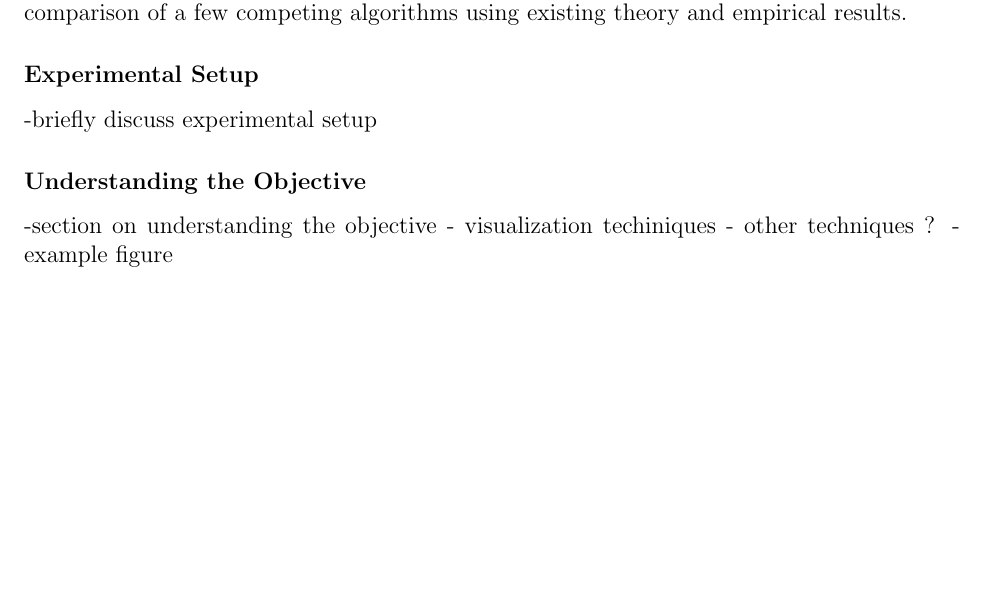
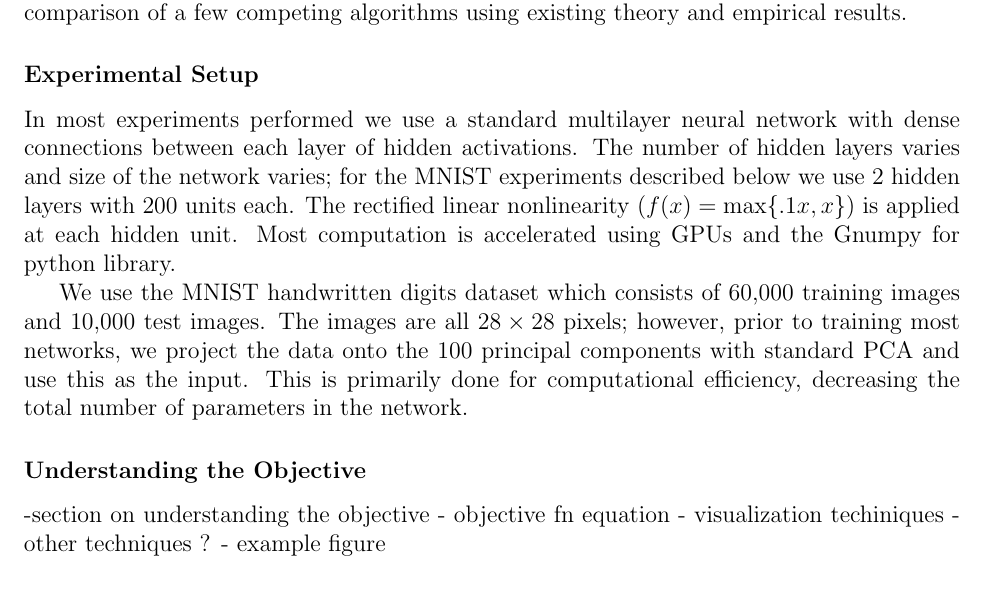
Before and after one commit to awni/229t_project, a LaTeX document (writing/progress/progress.tex, which reads writing/progress/objective.tex, writing/progress/setup.tex): part of the page before the commit and part of page 1 of 2 after it, cut so that both start at the same text, the shorter picture padded with empty space. Compiled offline with pdfLaTeX.

Commit message:
setup section

```diff
--- a/writing/progress/objective.tex
+++ b/writing/progress/objective.tex
@@ -1,5 +1,6 @@
 \subsubsection*{Understanding the Objective}
 -section on understanding the objective
+    - objective fn equation
     - visualization techiniques
     - other techniques ?
     - example figure
--- a/writing/progress/setup.tex
+++ b/writing/progress/setup.tex
@@ -1,2 +1,15 @@
 \subsubsection*{Experimental Setup}
--briefly discuss experimental setup
+
+In most experiments performed we use a standard multilayer neural network with
+dense connections between each layer of hidden activations. The number of
+hidden layers varies and size of the network varies; for the MNIST experiments
+described below we use 2 hidden layers with 200 units each. The rectified
+linear nonlinearity ($f(x) = \max\{.1x,x\}$) is applied at each hidden unit. Most
+computation is accelerated using GPUs and the Gnumpy for python library.
+
+We use the MNIST handwritten digits dataset which consists of 60,000 training
+images and 10,000 test images. The images are all $28\times28$ pixels; however, prior
+to training most networks, we project the data onto the 100 principal
+components with standard PCA and use this as the input. This is primarily done for
+computational efficiency, decreasing the total number of parameters in the
+network.
```
